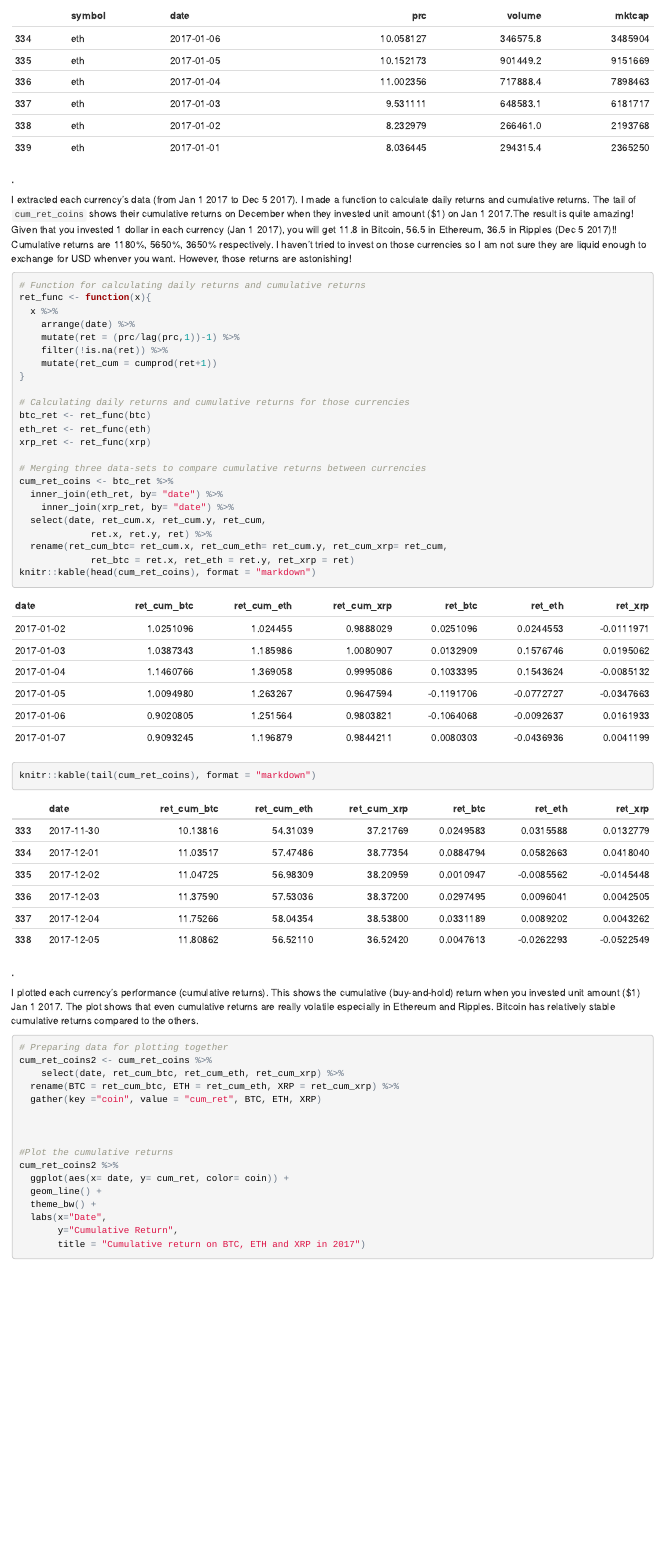
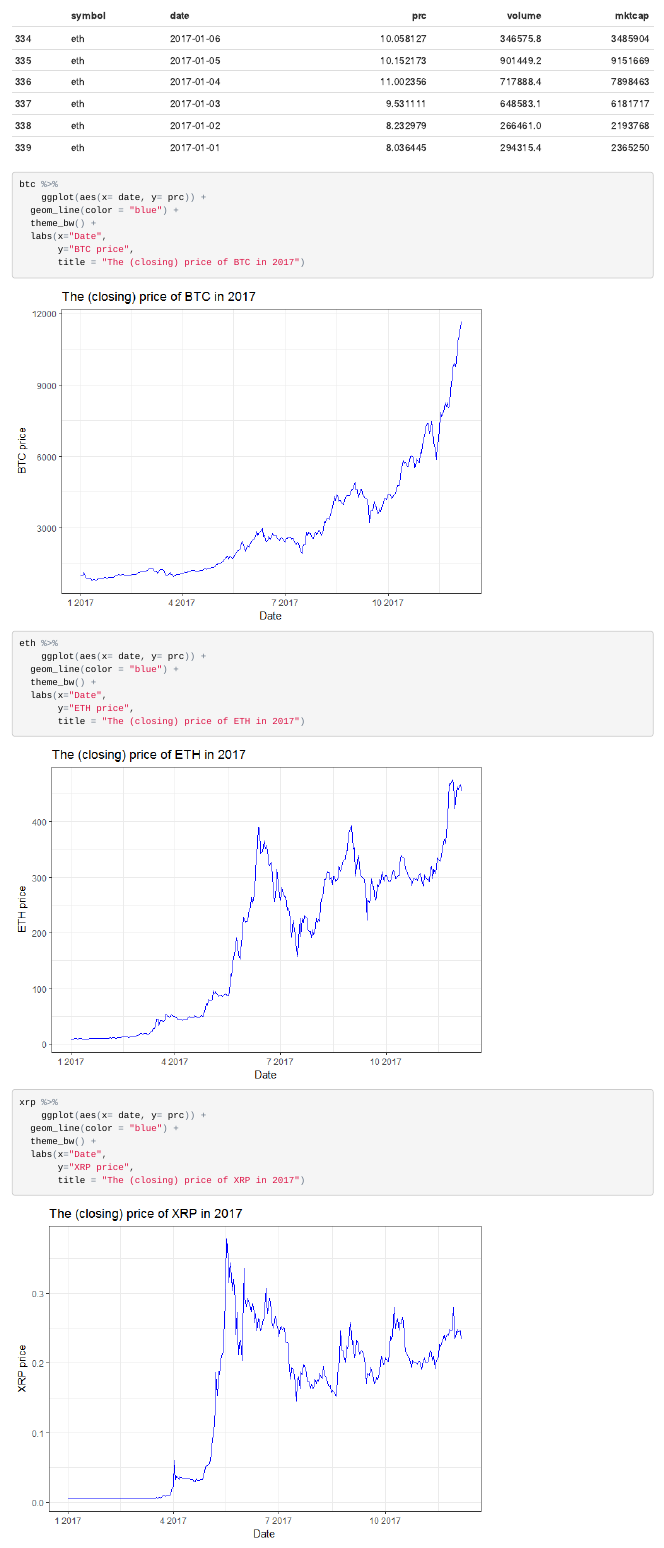
Before and after one commit to bcahn7/STAT547M-hw-An-Byeongchan, an R Markdown document (hw10/STAT547M-hw10-An-Byeongchan.Rmd): the page in a window 1100 px wide, from 3380 px down. The pictures show the output file hw10/STAT547M-hw10-An-Byeongchan.html that the author committed with the source, opened offline.

Commit message:
minor update

````diff
--- a/hw10/STAT547M-hw10-An-Byeongchan.Rmd
+++ b/hw10/STAT547M-hw10-An-Byeongchan.Rmd
@@ -129,9 +129,37 @@ btc <- digi_cur('btc') %>% filter(date >= "2017-01-01" & date <= "2017-12-05")
 eth <- digi_cur('eth') %>% filter(date >= "2017-01-01" & date <= "2017-12-05")
 xrp <- digi_cur('xrp') %>% filter(date >= "2017-01-01" & date <= "2017-12-05")
 knitr::kable(tail(eth), format = "markdown")
+
+btc %>%
+	ggplot(aes(x= date, y= prc)) +
+  geom_line(color = "blue") +
+  theme_bw() +
+  labs(x="Date",
+       y="BTC price",
+       title = "The (closing) price of BTC in 2017")
+
+eth %>%
+	ggplot(aes(x= date, y= prc)) +
+  geom_line(color = "blue") +
+  theme_bw() +
+  labs(x="Date",
+       y="ETH price",
+       title = "The (closing) price of ETH in 2017")
+
+xrp %>%
+	ggplot(aes(x= date, y= prc)) +
+  geom_line(color = "blue") +
+  theme_bw() +
+  labs(x="Date",
+       y="XRP price",
+       title = "The (closing) price of XRP in 2017")
+
+
+
 ```
-#### .
-I extracted each currency's data (from Jan 1 2017 to Dec 5 2017). I made a function to calculate daily returns and cumulative returns. The tail of `cum_ret_coins` shows their cumulative returns on December when they invested unit amount ($1) on Jan 1 2017.The result is quite amazing! Given that you invested 1 dollar in each currency (Jan 1 2017), you will get 11.8 in Bitcoin, 56.5 in Ethereum, 36.5 in Ripples (Dec 5 2017)!! Cumulative returns are 1180%, 5650%, 3650% respectively. I haven't tried to invest on those currencies so I am not sure they are liquid enough to exchange for USD whenver you want. However, those returns are astonishing!
+
+I extracted each currency's data (from Jan 1 2017 to Dec 5 2017) and I added plots for each currency's closing prices.
+I made a function to calculate daily returns and cumulative returns. The tail of `cum_ret_coins` shows their cumulative returns on December when they invested unit amount ($1) on Jan 1 2017.The result is quite amazing! Given that you invested 1 dollar in each currency (Jan 1 2017), you will get 11.8 in Bitcoin, 56.5 in Ethereum, 36.5 in Ripples (Dec 5 2017)!! Cumulative returns are 1180%, 5650%, 3650% respectively. I haven't tried to invest on those currencies so I am not sure they are liquid enough to exchange for USD whenver you want. However, those returns are astonishing!
 ```{r}
 # Function for calculating daily returns and cumulative returns
 ret_func <- function(x){
````
Also changed, not shown: hw10/README.md, hw10/STAT547M-hw10-An-Byeongchan.html, hw10/STAT547M-hw10-An-Byeongchan.md, hw10/STAT547M-hw10-An-Byeongchan_files/figure-html/unnamed-chunk-3-1.png, hw10/STAT547M-hw10-An-Byeongchan_files/figure-html/unnamed-chunk-3-2.png (added), hw10/STAT547M-hw10-An-Byeongchan_files/figure-html/unnamed-chunk-3-3.png (added).
